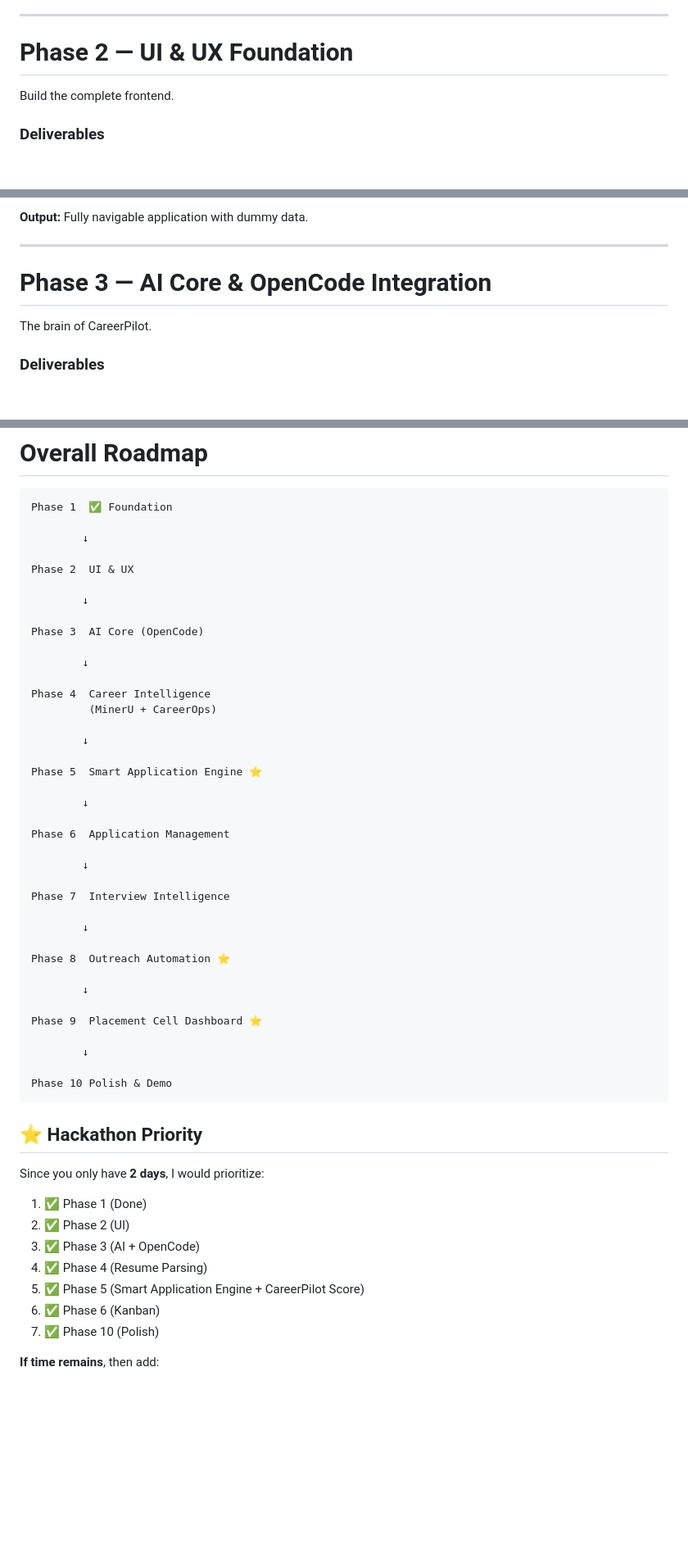
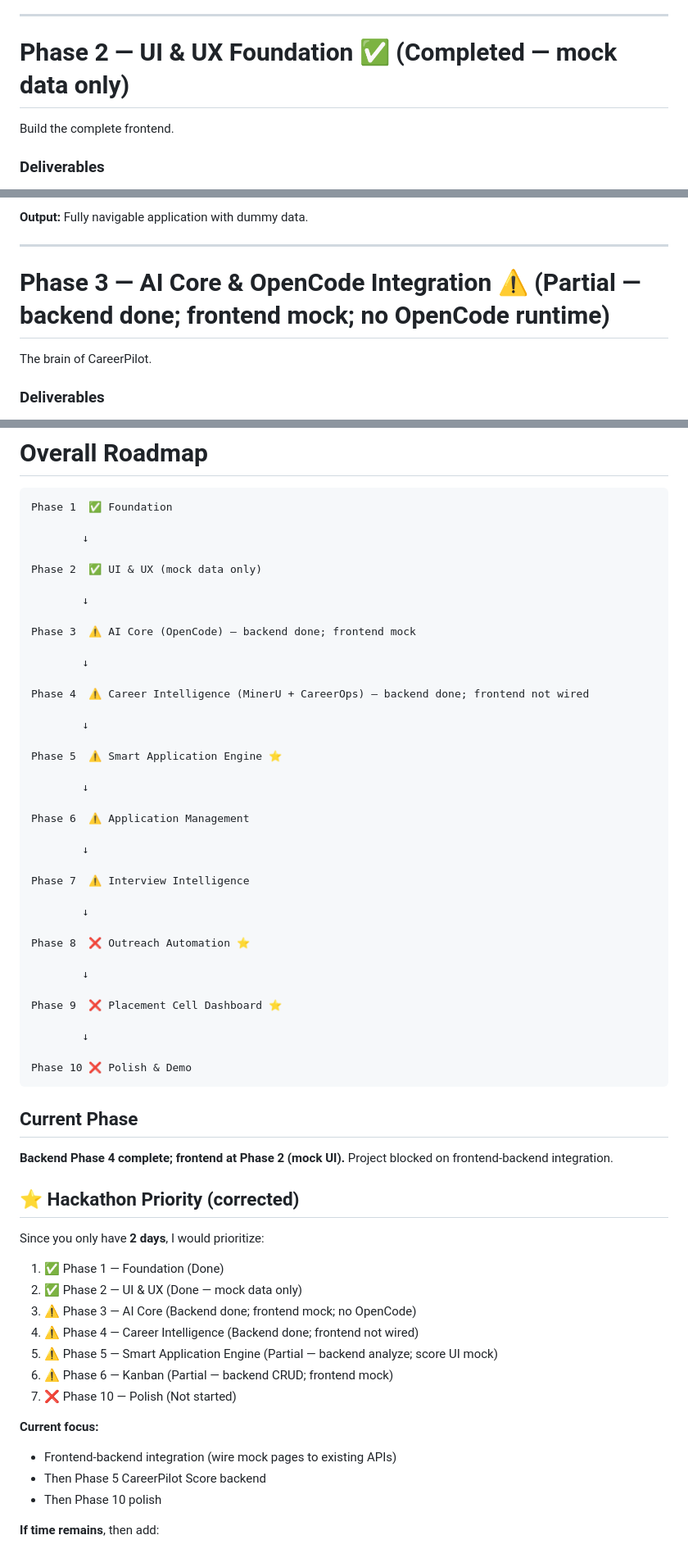
Before and after one commit to bhuwanb23/career_pilot, a Markdown page: phases.md, 3 parts joined by grey strips. Shown at 82% size. Drawn GitHub-style; blank space fills up the shorter version.

Commit message:
feat: update phases with completion status and current focus for hackathon

````diff
--- a/phases.md
+++ b/phases.md
@@ -15,7 +15,7 @@ For the hackathon, here's the development plan I'd follow.
 
 ---
 
-# Phase 2 — UI & UX Foundation
+# Phase 2 — UI & UX Foundation ✅ (Completed — mock data only)
 
 Build the complete frontend.
 
@@ -36,7 +36,7 @@ Build the complete frontend.
 
 ---
 
-# Phase 3 — AI Core & OpenCode Integration
+# Phase 3 — AI Core & OpenCode Integration ⚠️ (Partial — backend done; frontend mock; no OpenCode runtime)
 
 The brain of CareerPilot.
 
@@ -174,53 +174,62 @@ Phase 1  ✅ Foundation
 
         ↓
 
-Phase 2  UI & UX
+Phase 2  ✅ UI & UX (mock data only)
 
         ↓
 
-Phase 3  AI Core (OpenCode)
+Phase 3  ⚠️ AI Core (OpenCode) — backend done; frontend mock
 
         ↓
 
-Phase 4  Career Intelligence
-         (MinerU + CareerOps)
+Phase 4  ⚠️ Career Intelligence (MinerU + CareerOps) — backend done; frontend not wired
 
         ↓
 
-Phase 5  Smart Application Engine ⭐
+Phase 5  ⚠️ Smart Application Engine ⭐
 
         ↓
 
-Phase 6  Application Management
+Phase 6  ⚠️ Application Management
 
         ↓
 
-Phase 7  Interview Intelligence
+Phase 7  ⚠️ Interview Intelligence
 
         ↓
 
-Phase 8  Outreach Automation ⭐
+Phase 8  ❌ Outreach Automation ⭐
 
         ↓
 
-Phase 9  Placement Cell Dashboard ⭐
+Phase 9  ❌ Placement Cell Dashboard ⭐
 
         ↓
 
-Phase 10 Polish & Demo
+Phase 10 ❌ Polish & Demo
 ```
 
-## ⭐ Hackathon Priority
+## Current Phase
+
+**Backend Phase 4 complete; frontend at Phase 2 (mock UI).** Project blocked on frontend-backend integration.
+
+## ⭐ Hackathon Priority (corrected)
 
 Since you only have **2 days**, I would prioritize:
 
-1. ✅ Phase 1 (Done)
-2. ✅ Phase 2 (UI)
-3. ✅ Phase 3 (AI + OpenCode)
-4. ✅ Phase 4 (Resume Parsing)
-5. ✅ Phase 5 (Smart Application Engine + CareerPilot Score)
-6. ✅ Phase 6 (Kanban)
-7. ✅ Phase 10 (Polish)
+1. ✅ Phase 1 — Foundation (Done)
+2. ✅ Phase 2 — UI & UX (Done — mock data only)
+3. ⚠️ Phase 3 — AI Core (Backend done; frontend mock; no OpenCode)
+4. ⚠️ Phase 4 — Career Intelligence (Backend done; frontend not wired)
+5. ⚠️ Phase 5 — Smart Application Engine (Partial — backend analyze; score UI mock)
+6. ⚠️ Phase 6 — Kanban (Partial — backend CRUD; frontend mock)
+7. ❌ Phase 10 — Polish (Not started)
+
+**Current focus:**
+
+* Frontend-backend integration (wire mock pages to existing APIs)
+* Then Phase 5 CareerPilot Score backend
+* Then Phase 10 polish
 
 **If time remains**, then add:
 
````
Also changed, not shown: other parts of phases.md (+7 -7 lines).
